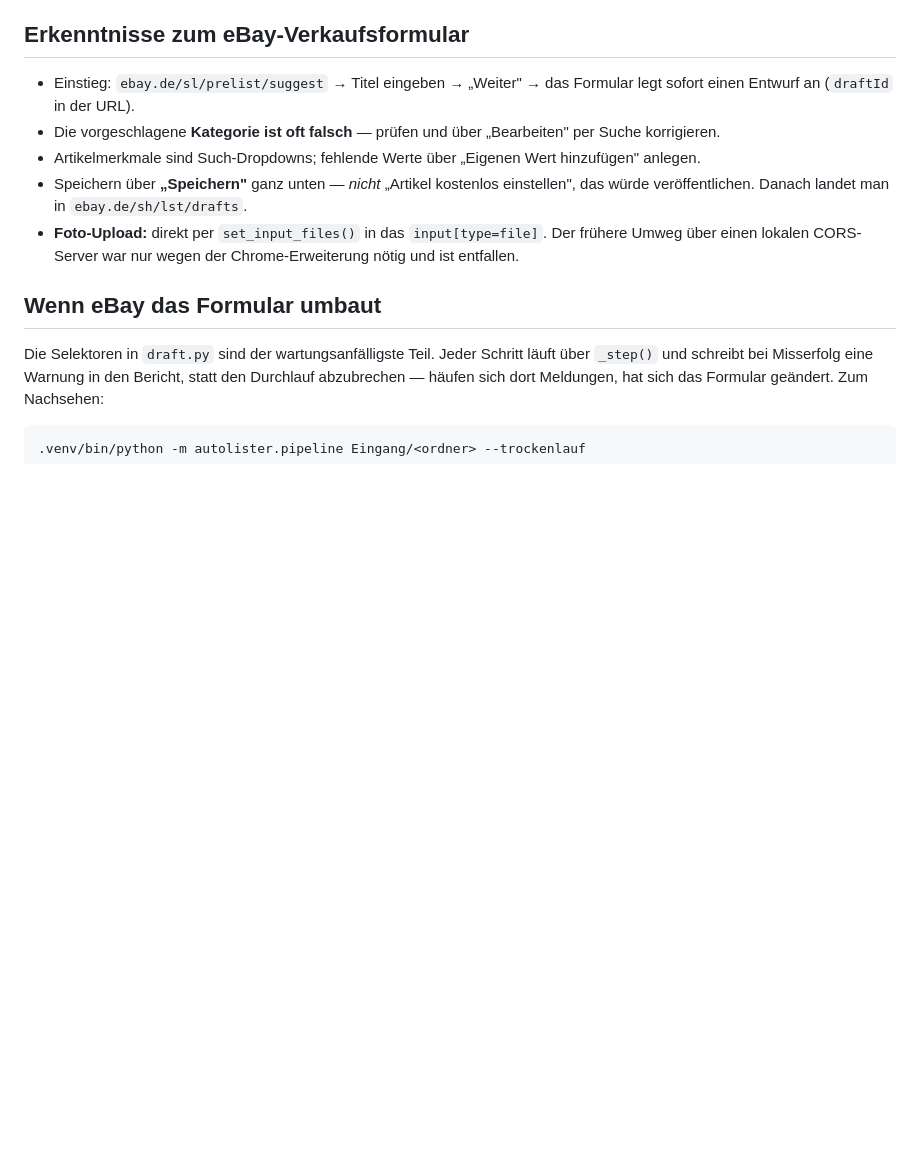
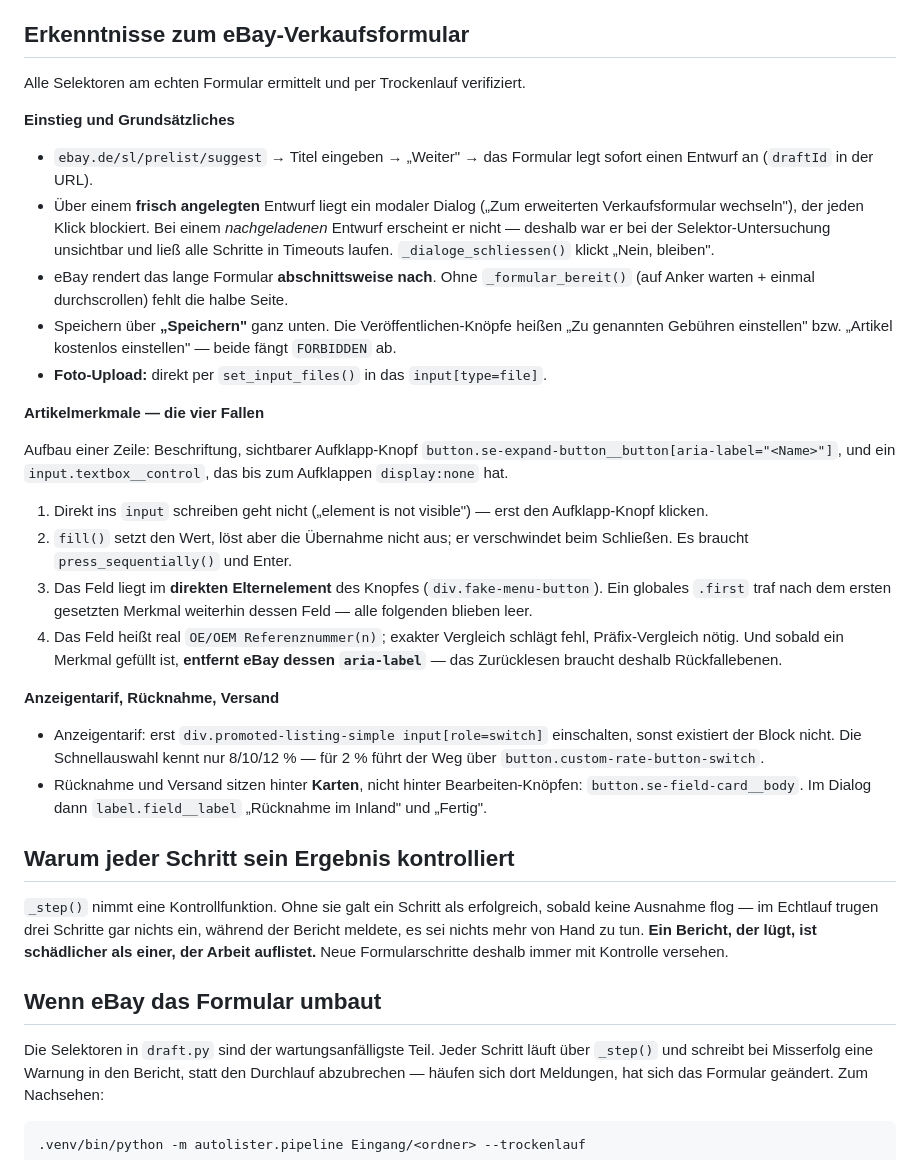
Before and after one commit to om-motors/auto-listing-V.2, a Markdown page: CLAUDE.md, the part around the change. GitHub-like rendering; blank space fills up the shorter version.

Commit message:
Doku auf den verifizierten Formularstand gebracht
CLAUDE.md haelt jetzt fest, was am echten eBay-Formular ermittelt wurde:
der modale Dialog ueber frischen Entwuerfen, das abschnittsweise
Nachrendern, die vier Fallen bei den Artikelmerkmalen (unsichtbares Feld,
fill() ohne Uebernahme, Feld im direkten Elternelement, verschwindendes
aria-label) sowie die Karten-Mechanik hinter Ruecknahme und Versand.

Dazu die Begruendung, warum jeder Schritt sein Ergebnis kontrolliert: ohne
diese Kontrolle meldeten drei Schritte Erfolg und trugen nichts ein.

README nennt jetzt konkret, was der Entwurf fertig enthaelt, und erklaert
die Abkuerzung ueber den Ordnernamen fuer Teile, deren Nummer sich nicht
lesen laesst.

Co-Authored-By: Claude Fable 5 <noreply@anthropic.com>

```diff
--- a/CLAUDE.md
+++ b/CLAUDE.md
@@ -111,18 +111,59 @@ hinweisen.
 
 ## Erkenntnisse zum eBay-Verkaufsformular
 
-- Einstieg: `ebay.de/sl/prelist/suggest` → Titel eingeben → „Weiter" → das
-  Formular legt sofort einen Entwurf an (`draftId` in der URL).
-- Die vorgeschlagene **Kategorie ist oft falsch** — prüfen und über
-  „Bearbeiten" per Suche korrigieren.
-- Artikelmerkmale sind Such-Dropdowns; fehlende Werte über „Eigenen Wert
-  hinzufügen" anlegen.
-- Speichern über **„Speichern"** ganz unten — *nicht* „Artikel kostenlos
-  einstellen", das würde veröffentlichen. Danach landet man in
-  `ebay.de/sh/lst/drafts`.
+Alle Selektoren am echten Formular ermittelt und per Trockenlauf verifiziert.
+
+**Einstieg und Grundsätzliches**
+
+- `ebay.de/sl/prelist/suggest` → Titel eingeben → „Weiter" → das Formular
+  legt sofort einen Entwurf an (`draftId` in der URL).
+- Über einem **frisch angelegten** Entwurf liegt ein modaler Dialog
+  („Zum erweiterten Verkaufsformular wechseln"), der jeden Klick blockiert.
+  Bei einem *nachgeladenen* Entwurf erscheint er nicht — deshalb war er bei
+  der Selektor-Untersuchung unsichtbar und ließ alle Schritte in Timeouts
+  laufen. `_dialoge_schliessen()` klickt „Nein, bleiben".
+- eBay rendert das lange Formular **abschnittsweise nach**. Ohne
+  `_formular_bereit()` (auf Anker warten + einmal durchscrollen) fehlt die
+  halbe Seite.
+- Speichern über **„Speichern"** ganz unten. Die Veröffentlichen-Knöpfe
+  heißen „Zu genannten Gebühren einstellen" bzw. „Artikel kostenlos
+  einstellen" — beide fängt `FORBIDDEN` ab.
 - **Foto-Upload:** direkt per `set_input_files()` in das `input[type=file]`.
-  Der frühere Umweg über einen lokalen CORS-Server war nur wegen der
-  Chrome-Erweiterung nötig und ist entfallen.
+
+**Artikelmerkmale — die vier Fallen**
+
+Aufbau einer Zeile: Beschriftung, sichtbarer Aufklapp-Knopf
+`button.se-expand-button__button[aria-label="<Name>"]`, und ein
+`input.textbox__control`, das bis zum Aufklappen `display:none` hat.
+
+1. Direkt ins `input` schreiben geht nicht („element is not visible") —
+   erst den Aufklapp-Knopf klicken.
+2. `fill()` setzt den Wert, löst aber die Übernahme nicht aus; er
+   verschwindet beim Schließen. Es braucht `press_sequentially()` und Enter.
+3. Das Feld liegt im **direkten Elternelement** des Knopfes
+   (`div.fake-menu-button`). Ein globales `.first` traf nach dem ersten
+   gesetzten Merkmal weiterhin dessen Feld — alle folgenden blieben leer.
+4. Das Feld heißt real `OE/OEM Referenznummer(n)`; exakter Vergleich schlägt
+   fehl, Präfix-Vergleich nötig. Und sobald ein Merkmal gefüllt ist,
+   **entfernt eBay dessen `aria-label`** — das Zurücklesen braucht deshalb
+   Rückfallebenen.
+
+**Anzeigentarif, Rücknahme, Versand**
+
+- Anzeigentarif: erst `div.promoted-listing-simple input[role=switch]`
+  einschalten, sonst existiert der Block nicht. Die Schnellauswahl kennt nur
+  8/10/12 % — für 2 % führt der Weg über `button.custom-rate-button-switch`.
+- Rücknahme und Versand sitzen hinter **Karten**, nicht hinter
+  Bearbeiten-Knöpfen: `button.se-field-card__body`. Im Dialog dann
+  `label.field__label` „Rücknahme im Inland" und „Fertig".
+
+## Warum jeder Schritt sein Ergebnis kontrolliert
+
+`_step()` nimmt eine Kontrollfunktion. Ohne sie galt ein Schritt als
+erfolgreich, sobald keine Ausnahme flog — im Echtlauf trugen drei Schritte
+gar nichts ein, während der Bericht meldete, es sei nichts mehr von Hand zu
+tun. **Ein Bericht, der lügt, ist schädlicher als einer, der Arbeit
+auflistet.** Neue Formularschritte deshalb immer mit Kontrolle versehen.
 
 ## Wenn eBay das Formular umbaut
 
```
Also changed, not shown: README.md (+16 -4 lines).
